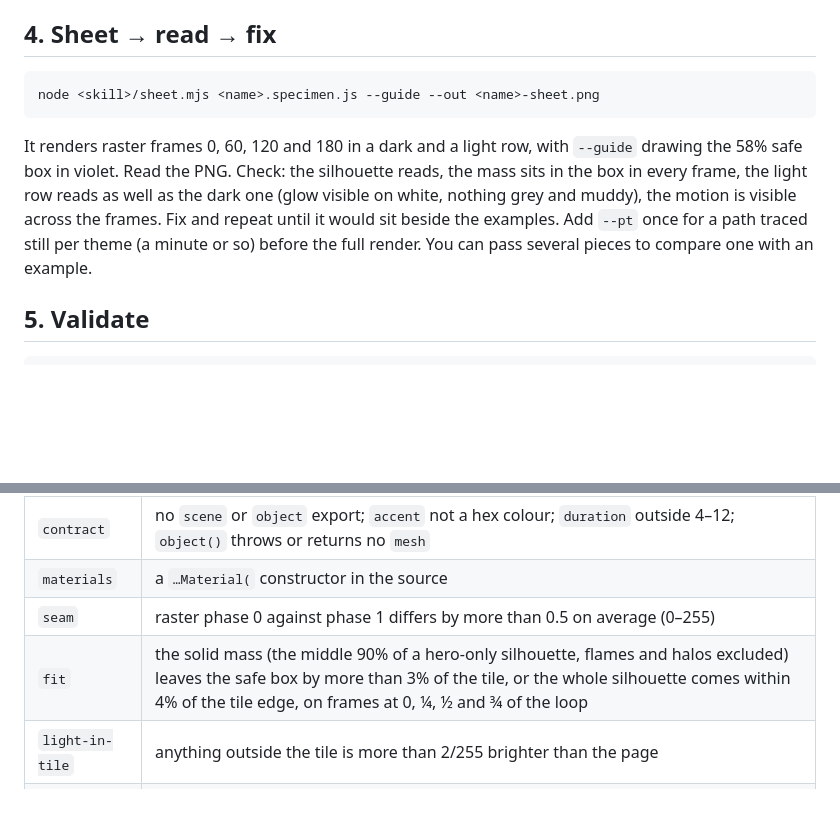
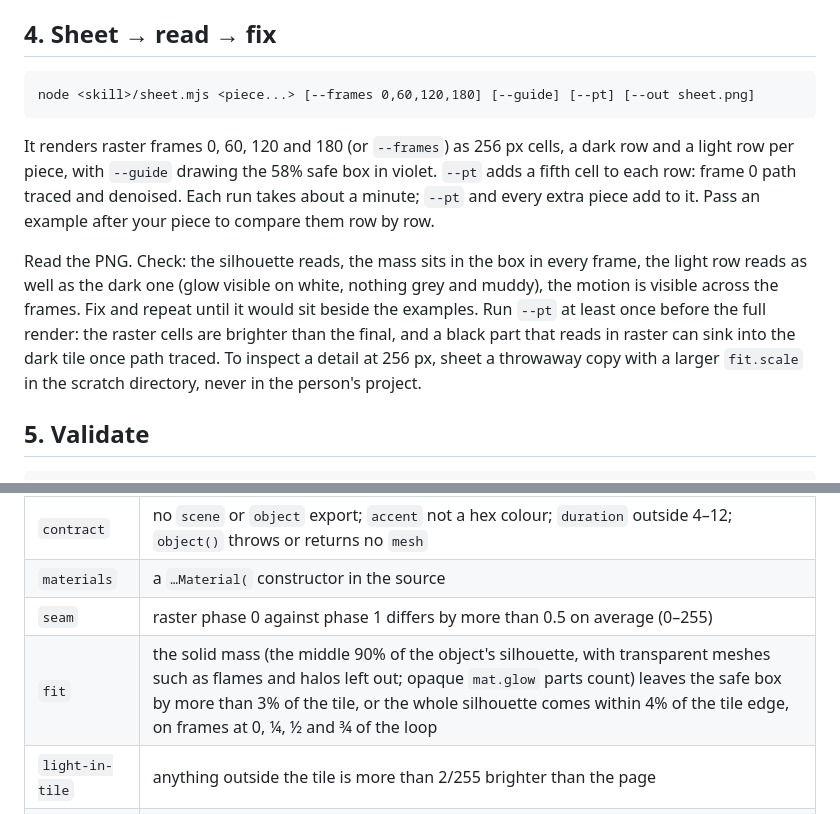
Before and after one commit to lucasmarkes/skills, a Markdown page: skills/specimen/SKILL.md, 2 parts joined by grey strips. Drawn GitHub-style; blank space fills up the shorter version.

````diff
--- a/skills/specimen/SKILL.md
+++ b/skills/specimen/SKILL.md
@@ -133,10 +147,12 @@ Every material comes from `mat.*`. Never construct one (`new THREE.MeshStandardM
 ## 4. Sheet → read → fix
 
 ```
-node <skill>/sheet.mjs <name>.specimen.js --guide --out <name>-sheet.png
+node <skill>/sheet.mjs <piece...> [--frames 0,60,120,180] [--guide] [--pt] [--out sheet.png]
 ```
 
-It renders raster frames 0, 60, 120 and 180 in a dark and a light row, with `--guide` drawing the 58% safe box in violet. Read the PNG. Check: the silhouette reads, the mass sits in the box in every frame, the light row reads as well as the dark one (glow visible on white, nothing grey and muddy), the motion is visible across the frames. Fix and repeat until it would sit beside the examples. Add `--pt` once for a path traced still per theme (a minute or so) before the full render. You can pass several pieces to compare one with an example.
+It renders raster frames 0, 60, 120 and 180 (or `--frames`) as 256 px cells, a dark row and a light row per piece, with `--guide` drawing the 58% safe box in violet. `--pt` adds a fifth cell to each row: frame 0 path traced and denoised. Each run takes about a minute; `--pt` and every extra piece add to it. Pass an example after your piece to compare them row by row.
+
+Read the PNG. Check: the silhouette reads, the mass sits in the box in every frame, the light row reads as well as the dark one (glow visible on white, nothing grey and muddy), the motion is visible across the frames. Fix and repeat until it would sit beside the examples. Run `--pt` at least once before the full render: the raster cells are brighter than the final, and a black part that reads in raster can sink into the dark tile once path traced. To inspect a detail at 256 px, sheet a throwaway copy with a larger `fit.scale` in the scratch directory, never in the person's project.
 
 ## 5. Validate
 
@@ -151,7 +167,7 @@ It prints each failed rule with its reason and a number, and exits 1 on any fail
 | `contract` | no `scene` or `object` export; `accent` not a hex colour; `duration` outside 4–12; `object()` throws or returns no `mesh` |
 | `materials` | a `…Material(` constructor in the source |
 | `seam` | raster phase 0 against phase 1 differs by more than 0.5 on average (0–255) |
-| `fit` | the solid mass (the middle 90% of a hero-only silhouette, flames and halos excluded) leaves the safe box by more than 3% of the tile, or the whole silhouette comes within 4% of the tile edge, on frames at 0, ¼, ½ and ¾ of the loop |
+| `fit` | the solid mass (the middle 90% of the object's silhouette, with transparent meshes such as flames and halos left out; opaque `mat.glow` parts count) leaves the safe box by more than 3% of the tile, or the whole silhouette comes within 4% of the tile edge, on frames at 0, ¼, ½ and ¾ of the loop |
 | `light-in-tile` | anything outside the tile is more than 2/255 brighter than the page |
 | `one-texture` | `texture()` called twice |
 
````
Also changed, not shown: other parts of skills/specimen/SKILL.md (+18 -4 lines), skills/specimen/concepts.md (+4 -1 lines).
